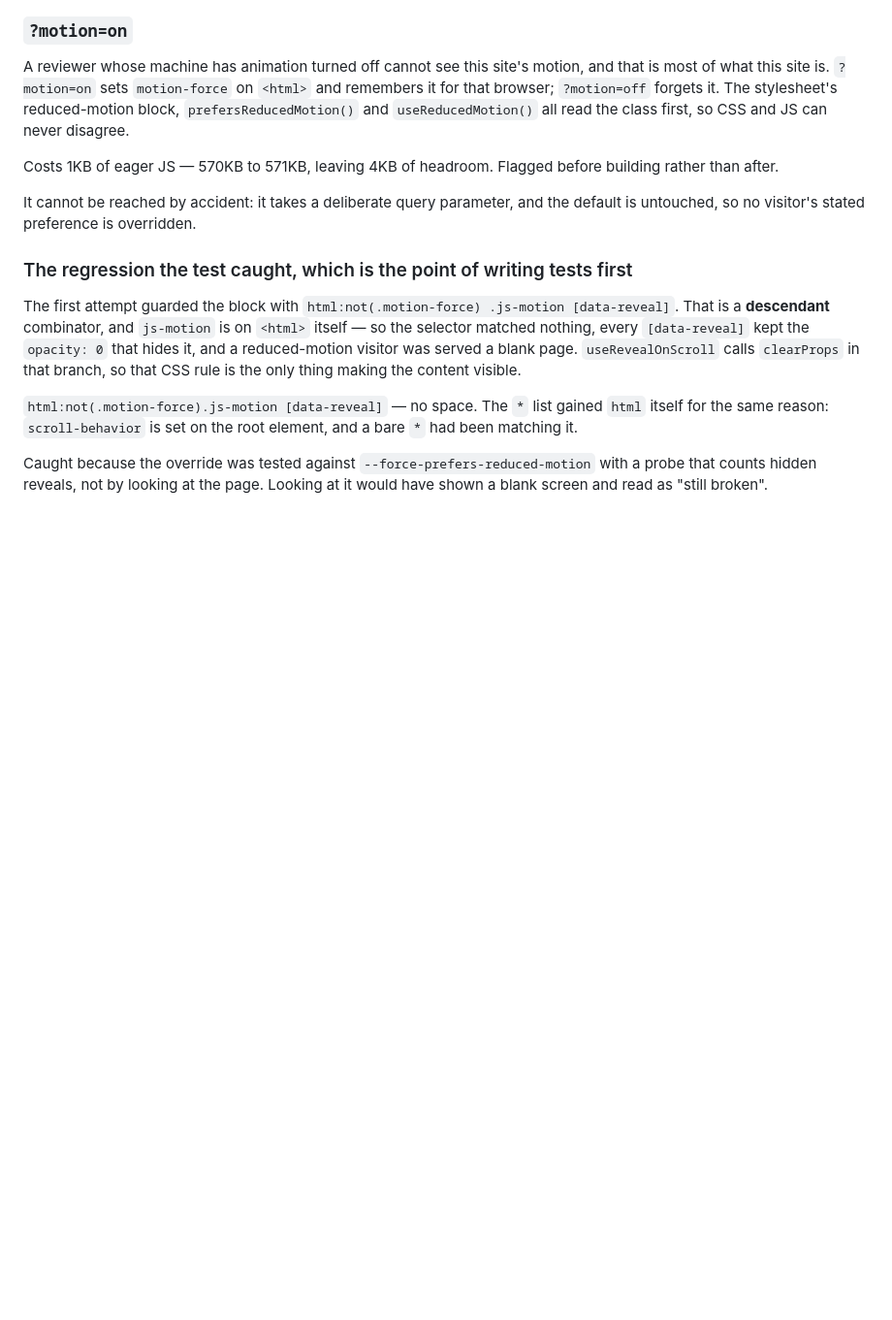
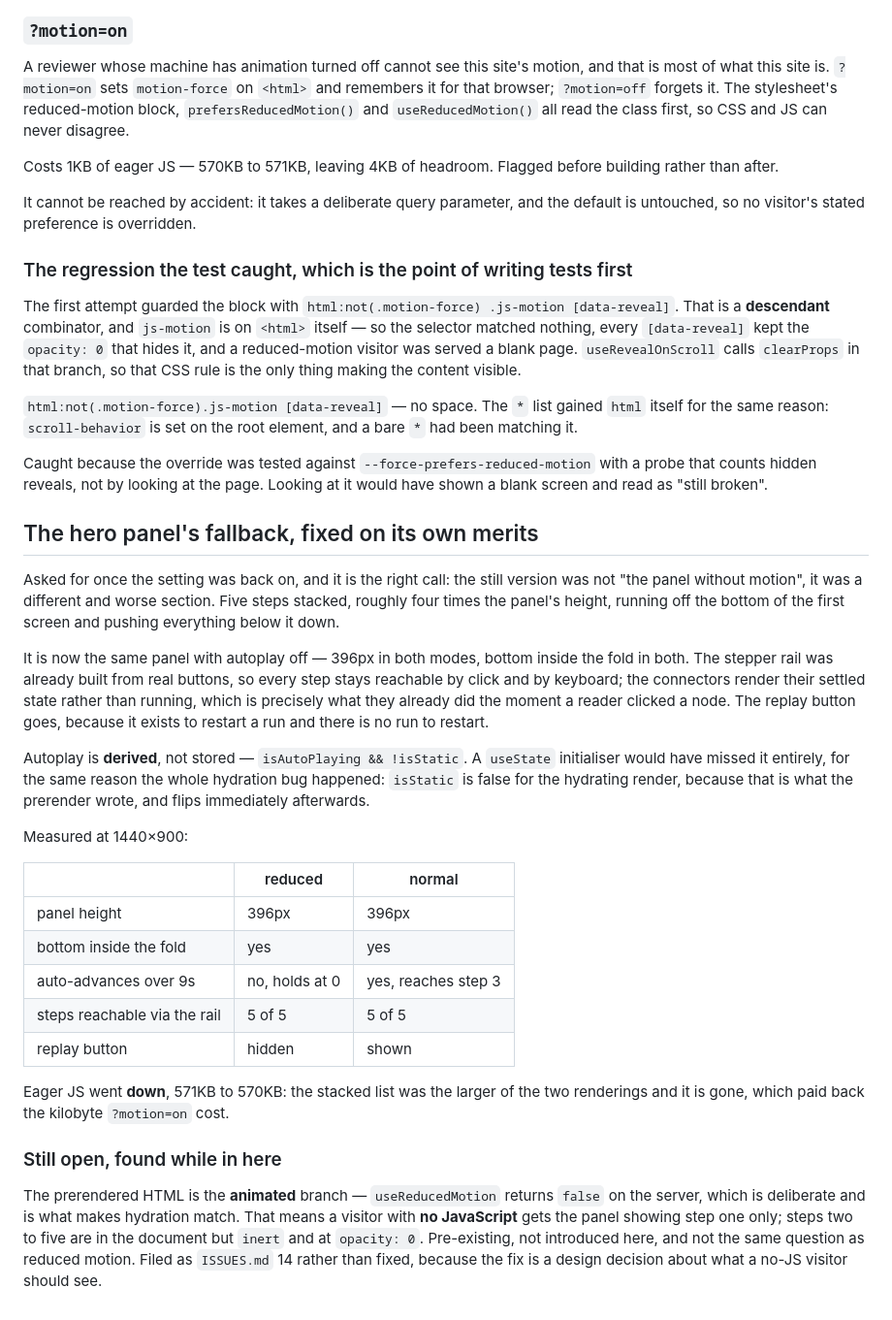
Before and after one commit to siamurmahin/ecomsniper-redesign, a Markdown page: docs/SESSION-NOTES-06-SEP.md, the part around the change. Shown at 97% size. GitHub-like rendering; blank space fills up the shorter version.

```diff
--- a/docs/SESSION-NOTES-06-SEP.md
+++ b/docs/SESSION-NOTES-06-SEP.md
@@ -161,3 +161,45 @@ element, and a bare `*` had been matching it.
 Caught because the override was tested against `--force-prefers-reduced-motion`
 with a probe that counts hidden reveals, not by looking at the page. Looking at
 it would have shown a blank screen and read as "still broken".
+
+## The hero panel's fallback, fixed on its own merits
+
+Asked for once the setting was back on, and it is the right call: the still
+version was not "the panel without motion", it was a different and worse
+section. Five steps stacked, roughly four times the panel's height, running off
+the bottom of the first screen and pushing everything below it down.
+
+It is now the same panel with autoplay off — 396px in both modes, bottom inside
+the fold in both. The stepper rail was already built from real buttons, so
+every step stays reachable by click and by keyboard; the connectors render
+their settled state rather than running, which is precisely what they already
+did the moment a reader clicked a node. The replay button goes, because it
+exists to restart a run and there is no run to restart.
+
+Autoplay is **derived**, not stored — `isAutoPlaying && !isStatic`. A
+`useState` initialiser would have missed it entirely, for the same reason the
+whole hydration bug happened: `isStatic` is false for the hydrating render,
+because that is what the prerender wrote, and flips immediately afterwards.
+
+Measured at 1440×900:
+
+| | reduced | normal |
+| --- | --- | --- |
+| panel height | 396px | 396px |
+| bottom inside the fold | yes | yes |
+| auto-advances over 9s | no, holds at 0 | yes, reaches step 3 |
+| steps reachable via the rail | 5 of 5 | 5 of 5 |
+| replay button | hidden | shown |
+
+Eager JS went **down**, 571KB to 570KB: the stacked list was the larger of the
+two renderings and it is gone, which paid back the kilobyte `?motion=on` cost.
+
+### Still open, found while in here
+
+The prerendered HTML is the **animated** branch — `useReducedMotion` returns
+`false` on the server, which is deliberate and is what makes hydration match.
+That means a visitor with **no JavaScript** gets the panel showing step one
+only; steps two to five are in the document but `inert` and at `opacity: 0`.
+Pre-existing, not introduced here, and not the same question as reduced motion.
+Filed as `ISSUES.md` 14 rather than fixed, because the fix is a design decision
+about what a no-JS visitor should see.
```
Also changed, not shown: docs/ISSUES.md (+25 -0 lines), docs/TODO.md (+29 -36 lines).
